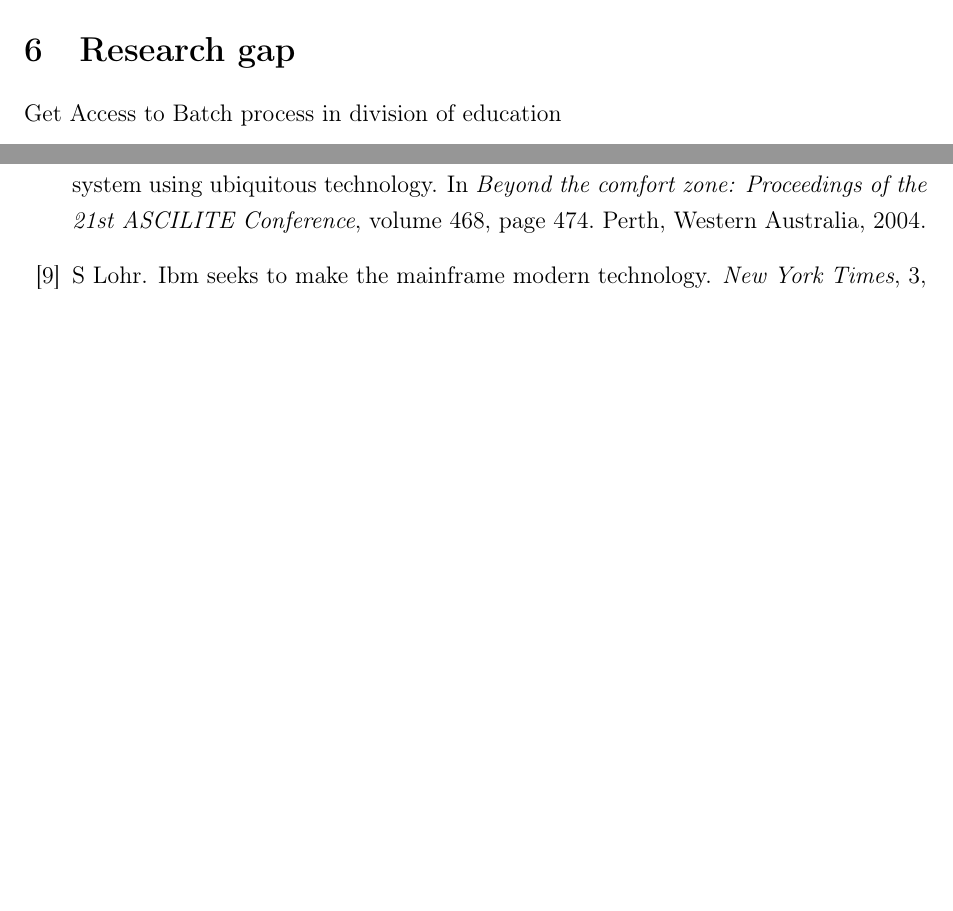
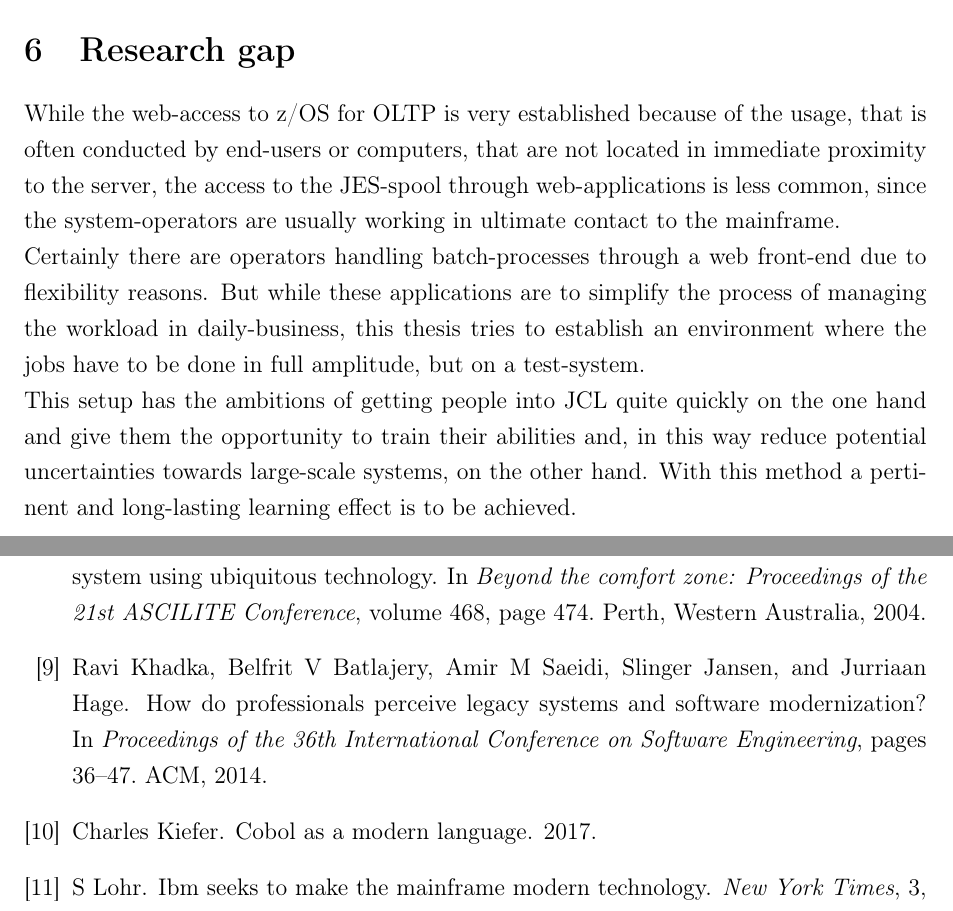
Before and after one commit to MMo2208/Thesis, a LaTeX thesis (Thesis.tex, which reads bibfile.bib): two parts of pages 13 and 35 of 37, joined at a grey line, cut so that both start at the same text, the shorter picture padded with empty space. The pictures show the PDF file Thesis.pdf that the author committed with the source; the source files are stored in an older character set and shown here as Unicode.

Commit message:
Research gap

```diff
--- a/Thesis.tex
+++ b/Thesis.tex
@@ -245,9 +249,16 @@ The view on the mainframe technology as an IT-dinosaur has to change and the nee
 The potentials of present digital media used to educate in a wide range is discovered by Cope et al. \cite{cope2009ubiquitous}. It is described that "the learner's  relationship  to knowledge  and  the  processes  of  pedagogy  have  not  changed  in  any  significant  way" but through technology " the educational paradigm has changed ". Vicki Jones et al. also address the integration of modern information technology in everyday's life and the advantages of this change regarding education \cite{jones2004ubiquitous}. Here it is stated that " Adaptive learning can offer great advantages in providing students with specific and personalised knowledge as and when required ". While the term " Adaptive Learning " is responsive to the methods that are used to transfer knowledge \cite{midgley2014goals} , " \ac{ULE} " describes an environment with the possibility of learning everywhere and anytime\cite{hwang2008criteria}. Hwang et al. emphasize the fact, that ULEs are an innovative approach for teaching complex topics \cite{hwang2009context}. To establish a ULE there are many technologies needed \cite{sakamura2005ubiquitous}, this thesis is supposed to do a first step in this direction to learn on the Mainframe anywhere and anytime.\\
 
 \ \\
+Kiefer, COBOL as a modern language \cite{kiefer2017cobol}\\
+Khadka, How do professionals perceive legacy systems and software modernization? \cite{khadka2014professionals}\\
+Vinaja, 50th anniversary of the mainframe computer: a reflective analysis \cite{vinaja201450}\\
+
 ......
 
 \newpage
+
+%==================Overview on Mainframe / z/OS===========================%
+
 
 \section{An overview on the IBM Mainframe}
 Prior to entering the main issue of implementing the web-application, this chapter introduces a few mainframe terminologies to assure a full understanding of the steps that take place in the following chapters. \\
@@ -311,15 +322,25 @@ z/TPF\\
 \textit{As an aid to consolidation, the mainframe offers software virtualization, through z/VM. z/VM?s extreme virtualization capabilities, which have been perfected since its introduction in 1967, make it possible to virtualize thousands of  distributed servers on a single server, resulting in the significant reduction in the use of space and energy. }
 \ \\
 \textit{z/Virtual Machine (z/VM) has two basic components: a control program (CP) and
-a single-user operating system (CMS). As a control program, z/VM is a hypervisor because it runs other operating systems in the virtual machines it creates. Any of the IBM mainframe operating systems such as z/OS, Linux on System z, z/VSE, and z/TPF can be run as guest systemsin their own virtual machines, and z/VM can run any combination of guest systems. }\\
+a single-user operating system (CMS). As a control program, z/VM is a hypervisor because it runs other operating systems in the virtual machines it creates. Any of the IBM mainframe operating systems such as z/OS, Linux on System z, z/VSE, and z/TPF can be run as guest systemsin their own virtual machines, and z/VM can run any combination of guest systems.}\\
 \textbf{---- Explain and show z/VM Constellation, LPARs etc ---- }
 \ \\
 more in : \url{http://www.redbooks.ibm.com/redbooks/pdfs/sg247603.pdf}
 \newpage
 
+
+%================== Research Gap ===========================%
+
+
+
 \section{Research gap}
-Get Access to Batch process in division of education\\
+While the web-access to z/OS for OLTP is very established because of the usage, that is often conducted by end-users or computers, that are not located in immediate proximity to the server, the access to the JES-spool through web-applications is less common, since the system-operators are usually working in ultimate contact to the mainframe.\\
+Certainly there are operators handling batch-processes through a web front-end due to flexibility reasons. But while these applications are to simplify the process of managing the workload in daily-business, this thesis tries to establish an environment where the jobs have to be done in full amplitude, but on a test-system.\\
+This setup has the ambitions of getting people into JCL quite quickly on the one hand and give them the opportunity to train their abilities and, in this way reduce potential uncertainties towards working on large-scale systems, on the other hand. With this method a pertinent and long-lasting learning effect is to be achieved in short time.\\
 \newpage
+
+
+%================== JCL ===========================%
 
 
 \section{Dive into \ac{JCL}}
--- a/bibfile.bib
+++ b/bibfile.bib
@@ -9,0 +21,11 @@
+	Year = {2014}}
+
+@inproceedings{khadka2014professionals,
+	Author = {Khadka, Ravi and Batlajery, Belfrit V and Saeidi, Amir M and Jansen, Slinger and Hage, Jurriaan},
+	Booktitle = {Proceedings of the 36th International Conference on Software Engineering},
+	Date-Added = {2018-02-01 13:05:41 +0000},
+	Date-Modified = {2018-02-01 13:05:41 +0000},
+	Organization = {ACM},
+	Pages = {36--47},
+	Title = {How do professionals perceive legacy systems and software modernization?},
+	Year = {2014}}
@@ -10,3 +37,5 @@
+	Title = {COBOL as a Modern Language},
+	Year = {2017}}
 
 @book{ebbers2016introduction,
 	Author = {Ebbers, Mike and Bosch, Wolfgang and Ebert, Hans Joachim and Hellner, Helmut and Johnston, Jerry and Kroll, Marco and Mild, Wilhelm and O'Brien, Wayne and Ogden, Bill and Salm, Ingolf and others},
```
Also changed, not shown: Thesis.bbl, Thesis.pdf, Thesis.tex (17 more changed lines), bibfile.bib (18 more changed lines), 4 other files.
